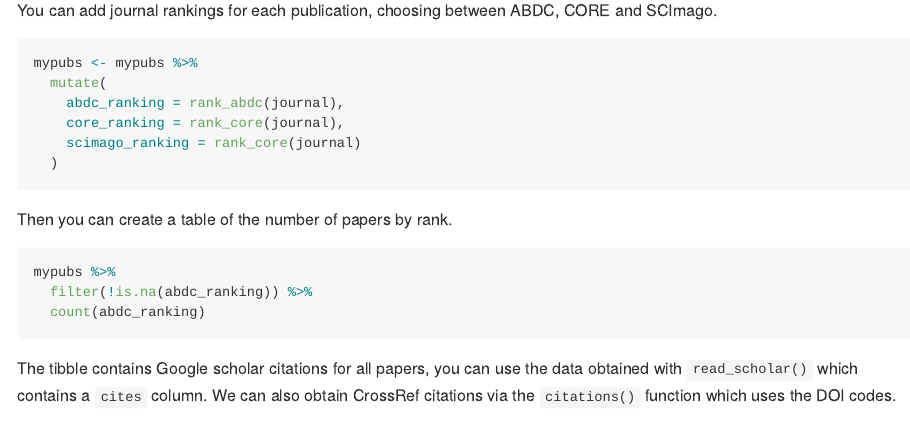
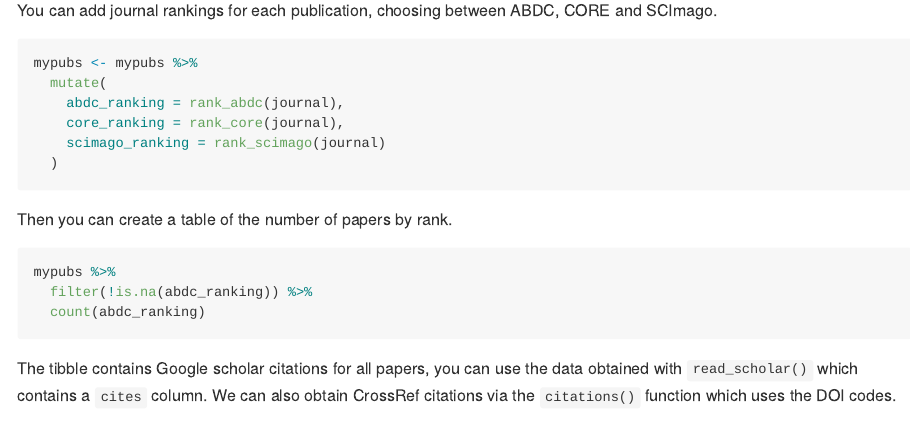
Before and after one commit to robjhyndman/Rcademy, an R Markdown document (README.Rmd): the page in a window 1100 px wide, from 2880 px down. The pictures show the output file README.md that the author committed with the source, drawn offline in the style of GitHub; badge pictures from the web are left out.

Commit message:
Updated readme

````diff
--- a/README.Rmd
+++ b/README.Rmd
@@ -115,7 +115,7 @@ mypubs <- mypubs %>%
   mutate(
     abdc_ranking = rank_abdc(journal),
     core_ranking = rank_core(journal),
-    scimago_ranking = rank_core(journal)
+    scimago_ranking = rank_scimago(journal)
   )
 ```
 
````
Also changed, not shown: README.md.
